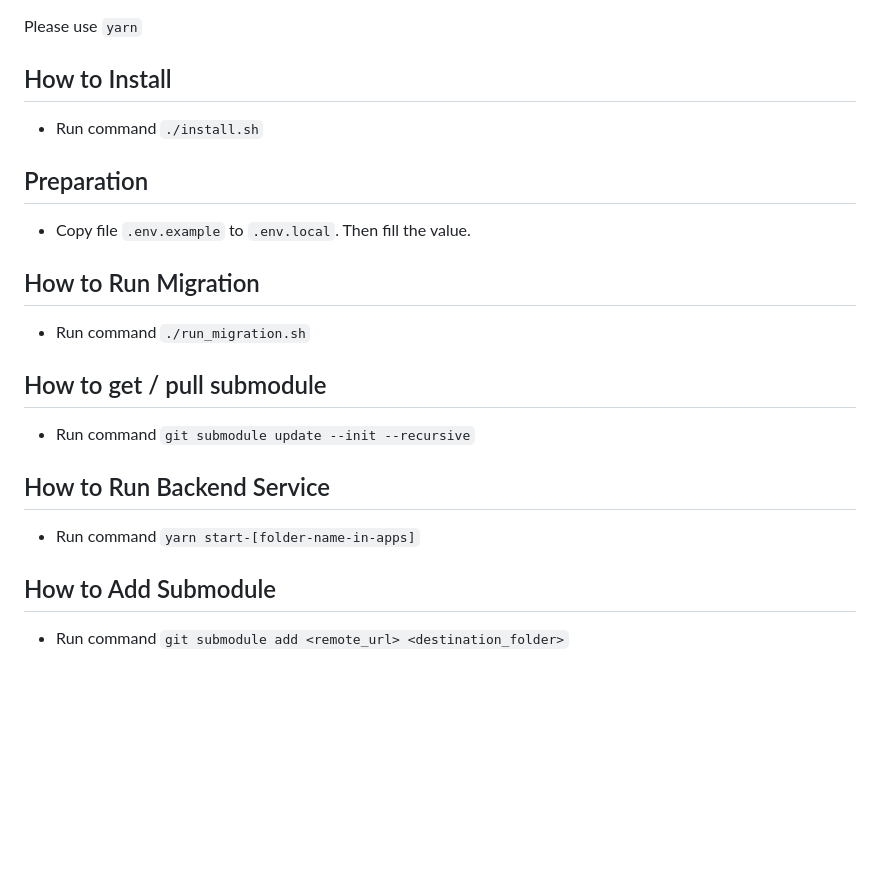
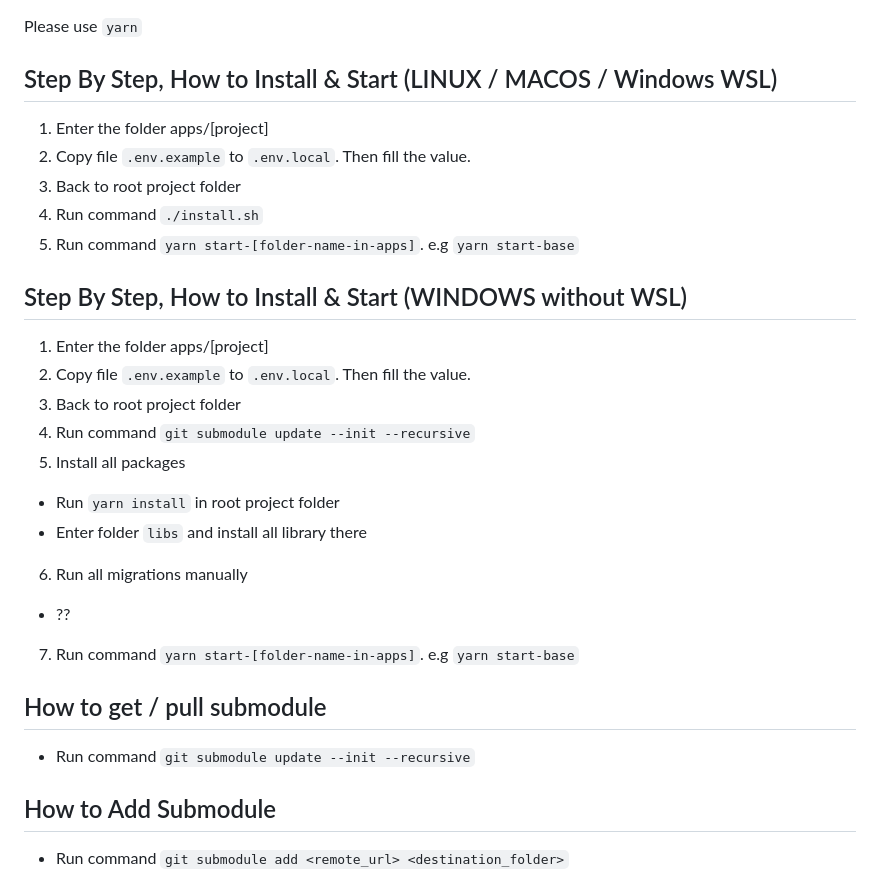
Before and after one commit to qbit-tech/backend-sample, a Markdown page: README.md, the part around the change. GitHub-like rendering; blank space fills up the shorter version.

```diff
--- a/README.md
+++ b/README.md
@@ -1,19 +1,26 @@
 Please use `yarn`
 
-## How to Install
-- Run command `./install.sh`
+## Step By Step, How to Install & Start (LINUX / MACOS / Windows WSL)
+1. Enter the folder apps/[project]
+2. Copy file `.env.example` to `.env.local`. Then fill the value.
+3. Back to root project folder
+4. Run command `./install.sh`
+5. Run command `yarn start-[folder-name-in-apps]`. e.g `yarn start-base`
 
-## Preparation
-- Copy file `.env.example` to `.env.local`. Then fill the value.
-
-## How to Run Migration
-- Run command `./run_migration.sh`
+## Step By Step, How to Install & Start (WINDOWS without WSL)
+1. Enter the folder apps/[project]
+2. Copy file `.env.example` to `.env.local`. Then fill the value.
+3. Back to root project folder
+4. Run command `git submodule update --init --recursive`
+5. Install all packages
+- Run `yarn install` in root project folder
+- Enter folder `libs` and install all library there
+6. Run all migrations manually
+- ??
+7. Run command `yarn start-[folder-name-in-apps]`. e.g `yarn start-base`
 
 ## How to get / pull submodule
 - Run command `git submodule update --init --recursive`
-
-## How to Run Backend Service
-- Run command `yarn start-[folder-name-in-apps]`
 
 ## How to Add Submodule
 - Run command `git submodule add <remote_url> <destination_folder>`
```
